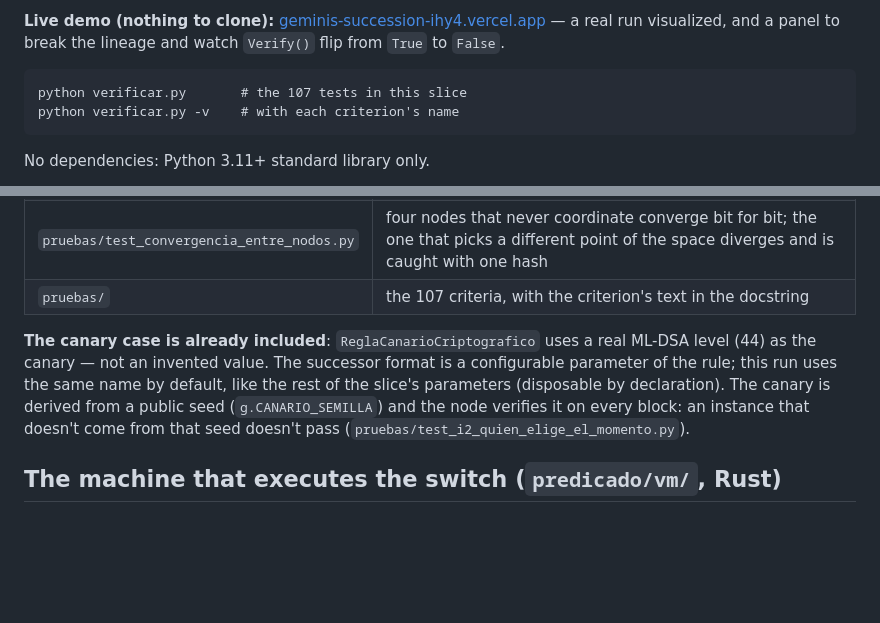
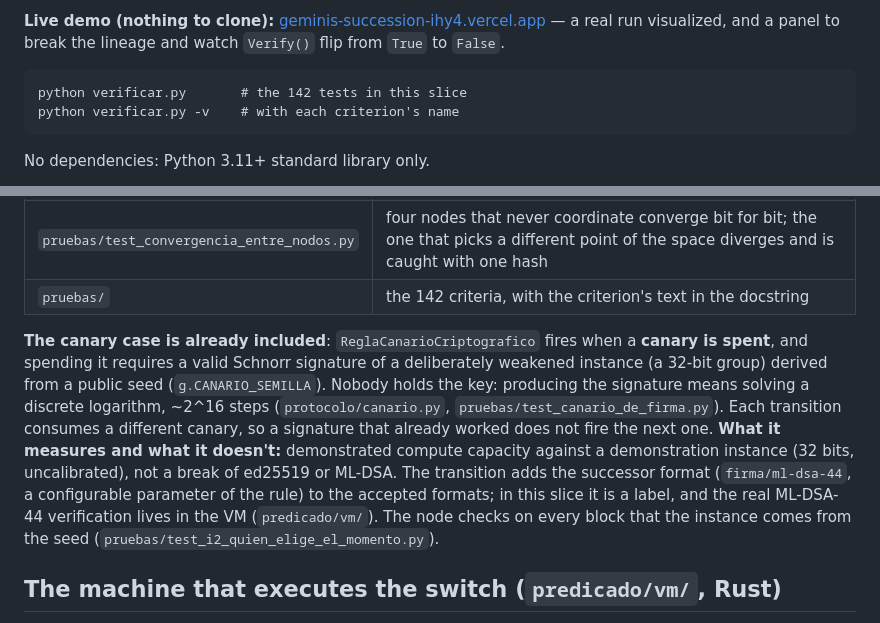
Before and after one commit to cristiandkzk/geminis-succession, a Markdown page: README.en.md, 2 parts joined by grey strips. GitHub-like rendering; blank space fills up the shorter version.

````diff
--- a/README.en.md
+++ b/README.en.md
@@ -16,7 +16,7 @@ running.
 `Verify()` flip from `True` to `False`.
 
 ```
-python verificar.py       # the 107 tests in this slice
+python verificar.py       # the 142 tests in this slice
 python verificar.py -v    # with each criterion's name
 ```
 
@@ -53,15 +53,22 @@ This slice is **Phase 0 and Phase 1** of Geminis's reference implementation
 | `nodo/pod.py` | applies blocks, evaluates the rule, switches, reorganizes |
 | `herramientas/convergencia.py` | four nodes that never coordinate, running — step 2 of the video script |
 | `pruebas/test_convergencia_entre_nodos.py` | four nodes that never coordinate converge bit for bit; the one that picks a different point of the space diverges and is caught with one hash |
-| `pruebas/` | the 107 criteria, with the criterion's text in the docstring |
+| `pruebas/` | the 142 criteria, with the criterion's text in the docstring |
 
-**The canary case is already included**: `ReglaCanarioCriptografico` uses a
-real ML-DSA level (44) as the canary — not an invented value. The successor
-format is a configurable parameter of the rule; this run uses the same name
-by default, like the rest of the slice's parameters (disposable by
-declaration). The canary is derived from a public seed (`g.CANARIO_SEMILLA`)
-and the node verifies it on every block: an instance that doesn't come from
-that seed doesn't pass (`pruebas/test_i2_quien_elige_el_momento.py`).
+**The canary case is already included**: `ReglaCanarioCriptografico` fires when
+a **canary is spent**, and spending it requires a valid Schnorr signature of a
+deliberately weakened instance (a 32-bit group) derived from a public seed
+(`g.CANARIO_SEMILLA`). Nobody holds the key: producing the signature means
+solving a discrete logarithm, ~2^16 steps (`protocolo/canario.py`,
+`pruebas/test_canario_de_firma.py`). Each transition consumes a different
+canary, so a signature that already worked does not fire the next one. **What it
+measures and what it doesn't:** demonstrated compute capacity against a
+demonstration instance (32 bits, uncalibrated), not a break of ed25519 or
+ML-DSA. The transition adds the successor format (`firma/ml-dsa-44`, a
+configurable parameter of the rule) to the accepted formats; in this slice it is
+a label, and the real ML-DSA-44 verification lives in the VM (`predicado/vm/`).
+The node checks on every block that the instance comes from the seed
+(`pruebas/test_i2_quien_elige_el_momento.py`).
 
 ## The machine that executes the switch (`predicado/vm/`, Rust)
 
````
Also changed, not shown: README.md (+15 -10 lines).
